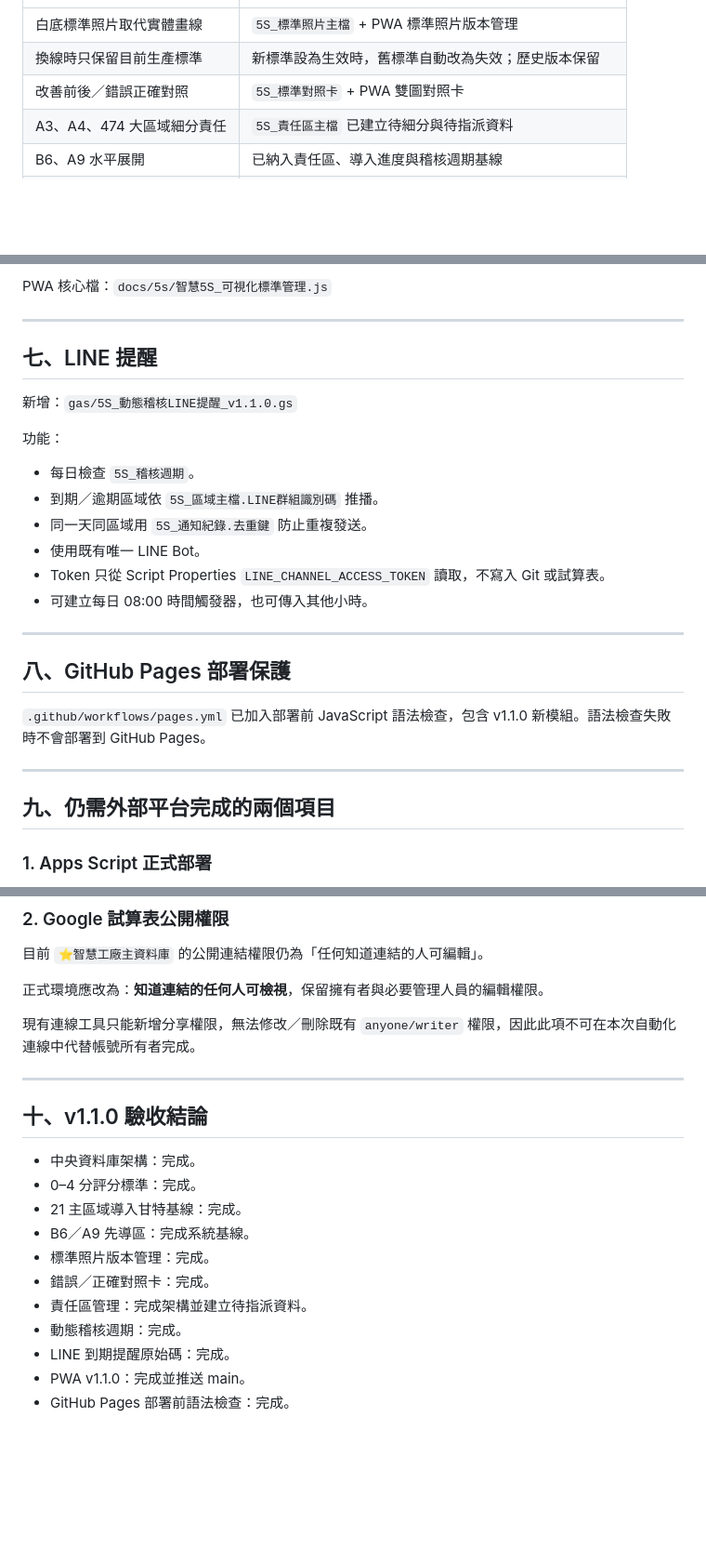
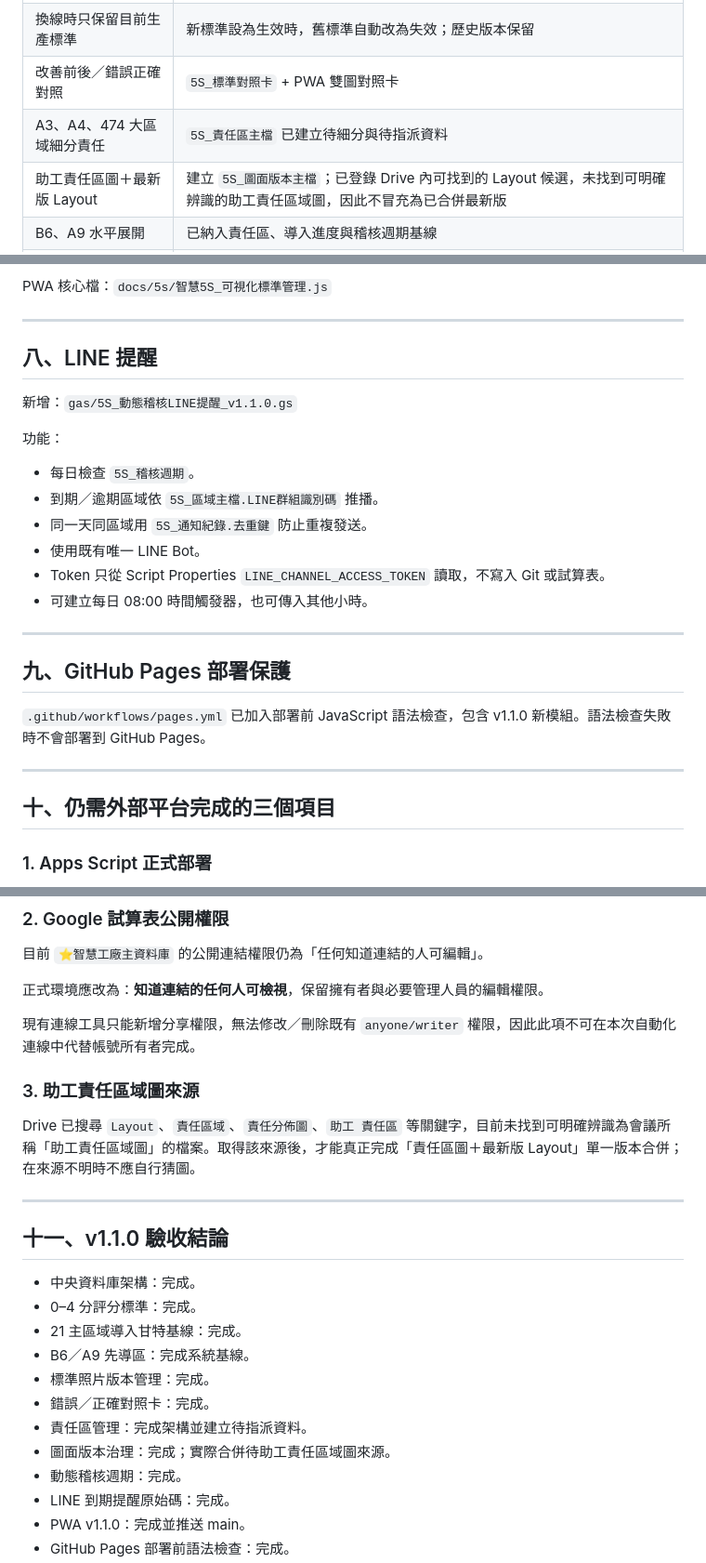
Before and after one commit to qhero70/smart-factory-worker-app, a Markdown page: docs/5s/智慧5S_v1.1.0_會議決議轉系統驗收.md, 3 parts joined by grey strips. Shown at 93% size. Rendered like a GitHub page; blank space fills up the shorter version.

```diff
--- a/docs/5s/智慧5S_v1.1.0_會議決議轉系統驗收.md
+++ b/docs/5s/智慧5S_v1.1.0_會議決議轉系統驗收.md
@@ -16,6 +16,7 @@
 | 換線時只保留目前生產標準 | 新標準設為生效時，舊標準自動改為失效；歷史版本保留 |
 | 改善前後／錯誤正確對照 | `5S_標準對照卡` + PWA 雙圖對照卡 |
 | A3、A4、474 大區域細分責任 | `5S_責任區主檔` 已建立待細分與待指派資料 |
+| 助工責任區圖＋最新版 Layout | 建立 `5S_圖面版本主檔`；已登錄 Drive 內可找到的 Layout 候選，未找到可明確辨識的助工責任區域圖，因此不冒充為已合併最新版 |
 | B6、A9 水平展開 | 已納入責任區、導入進度與稽核週期基線 |
 | 約20區域導入進度甘特 | `5S_導入進度` 已建立 A1-A9、B1-B9、C1-C3 共21個主區域 |
 | 預計／實際完成時間 | 導入進度表已具計畫與實際日期欄位 |
@@ -113,7 +127,7 @@ PWA 核心檔：`docs/5s/智慧5S_可視化標準管理.js`
 
 ---
 
-## 七、LINE 提醒
+## 八、LINE 提醒
 
 新增：`gas/5S_動態稽核LINE提醒_v1.1.0.gs`
 
@@ -128,13 +142,13 @@ PWA 核心檔：`docs/5s/智慧5S_可視化標準管理.js`
 
 ---
 
-## 八、GitHub Pages 部署保護
+## 九、GitHub Pages 部署保護
 
 `.github/workflows/pages.yml` 已加入部署前 JavaScript 語法檢查，包含 v1.1.0 新模組。語法檢查失敗時不會部署到 GitHub Pages。
 
 ---
 
-## 九、仍需外部平台完成的兩個項目
+## 十、仍需外部平台完成的三個項目
 
 ### 1. Apps Script 正式部署
 
@@ -155,9 +169,13 @@ GitHub 已完成 GAS 原始碼，但目前連線工具無法直接把 Git 內容
 
 現有連線工具只能新增分享權限，無法修改／刪除既有 `anyone/writer` 權限，因此此項不可在本次自動化連線中代替帳號所有者完成。
 
+### 3. 助工責任區域圖來源
+
+Drive 已搜尋 `Layout`、`責任區域`、`責任分佈圖`、`助工 責任區` 等關鍵字，目前未找到可明確辨識為會議所稱「助工責任區域圖」的檔案。取得該來源後，才能真正完成「責任區圖＋最新版 Layout」單一版本合併；在來源不明時不應自行猜圖。
+
 ---
 
-## 十、v1.1.0 驗收結論
+## 十一、v1.1.0 驗收結論
 
 - 中央資料庫架構：完成。
 - 0–4 分評分標準：完成。
@@ -166,6 +184,7 @@ GitHub 已完成 GAS 原始碼，但目前連線工具無法直接把 Git 內容
 - 標準照片版本管理：完成。
 - 錯誤／正確對照卡：完成。
 - 責任區管理：完成架構並建立待指派資料。
+- 圖面版本治理：完成；實際合併待助工責任區域圖來源。
 - 動態稽核週期：完成。
 - LINE 到期提醒原始碼：完成。
 - PWA v1.1.0：完成並推送 main。
```
Also changed, not shown: other parts of docs/5s/智慧5S_v1.1.0_會議決議轉系統驗收.md (+17 -4 lines).
